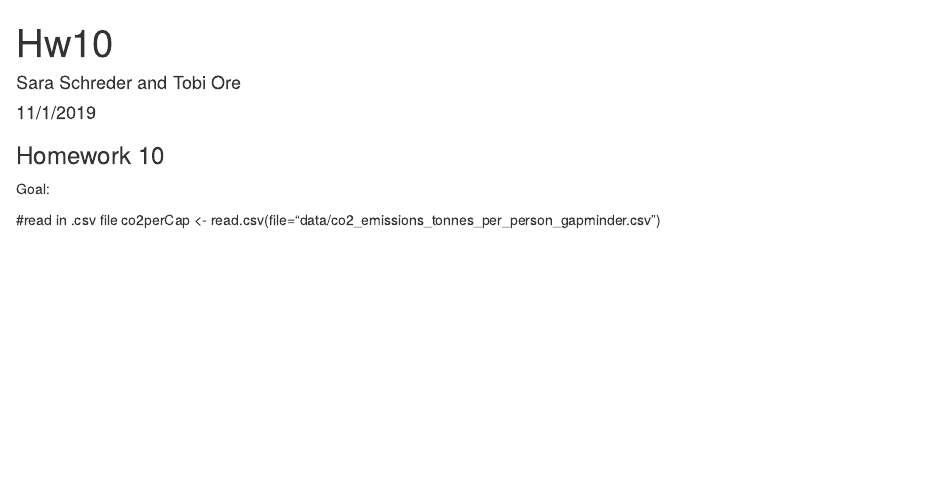
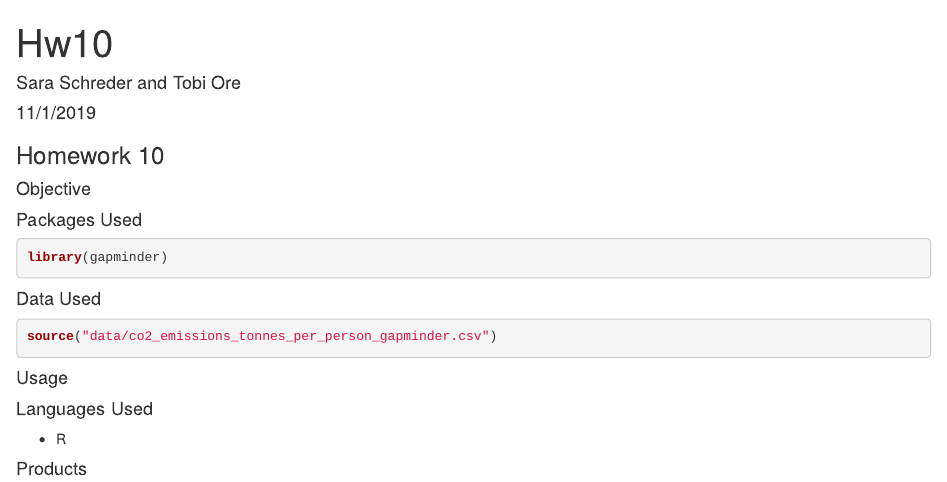
Before and after one commit to sis0004/HW_10, an R Markdown document (HW_10.Rmd): the page in a window 1100 px wide, from its top. Rendered offline with R 4.5, knitr and Pandoc, with nearby package versions; the code chunks are not run, so their results and figures are left out.

Commit message:
Added subheadings

````diff
--- a/HW_10.Rmd
+++ b/HW_10.Rmd
@@ -5,7 +5,20 @@ date: "11/1/2019"
 output: html_document
 ---
 ### Homework 10
-Goal:
 
-#read in .csv file
-co2perCap <- read.csv(file="data/co2_emissions_tonnes_per_person_gapminder.csv")
+#### Objective
+
+#### Packages Used
+```{r}
+library(gapminder)
+```
+
+#### Data Used
+```{r}
+source("data/co2_emissions_tonnes_per_person_gapminder.csv")
+```
+#### Usage
+#### Languages Used
+* R
+
+#### Products
````
